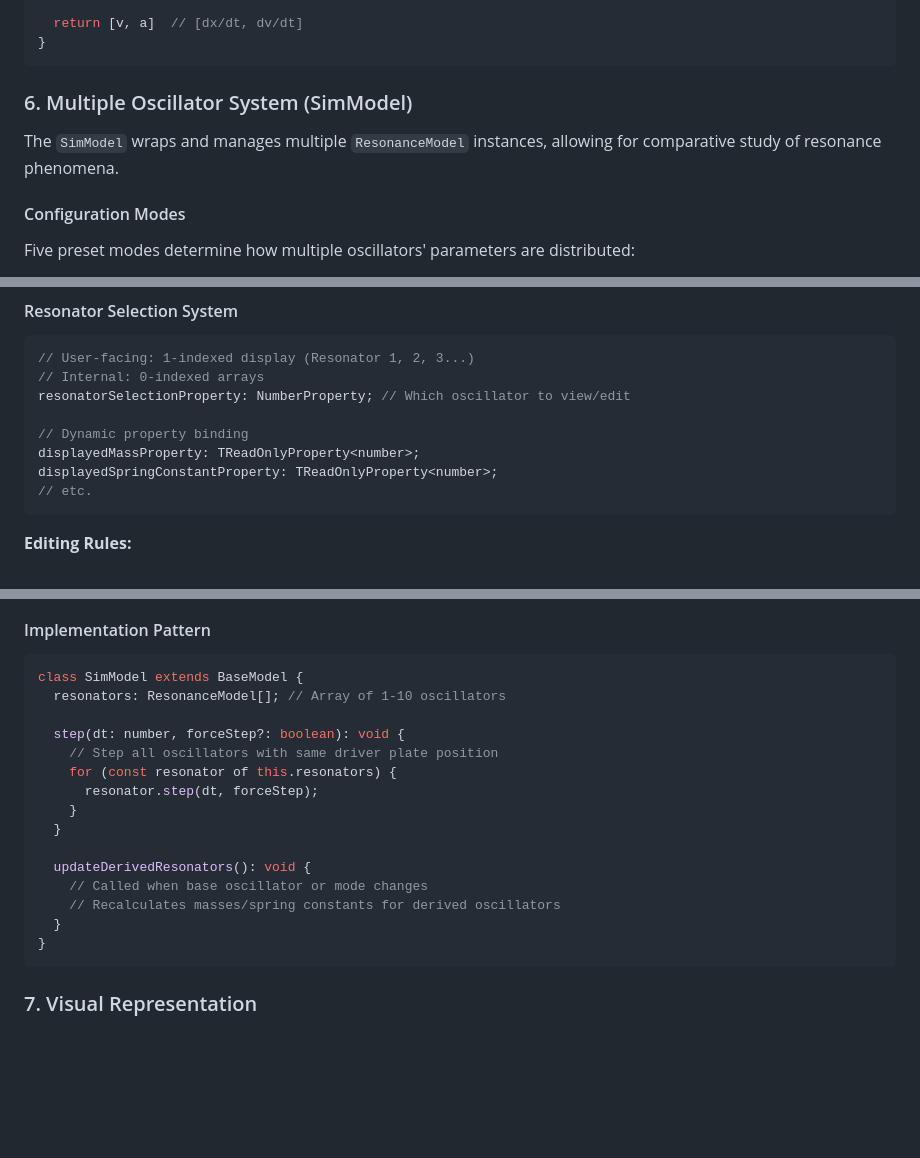
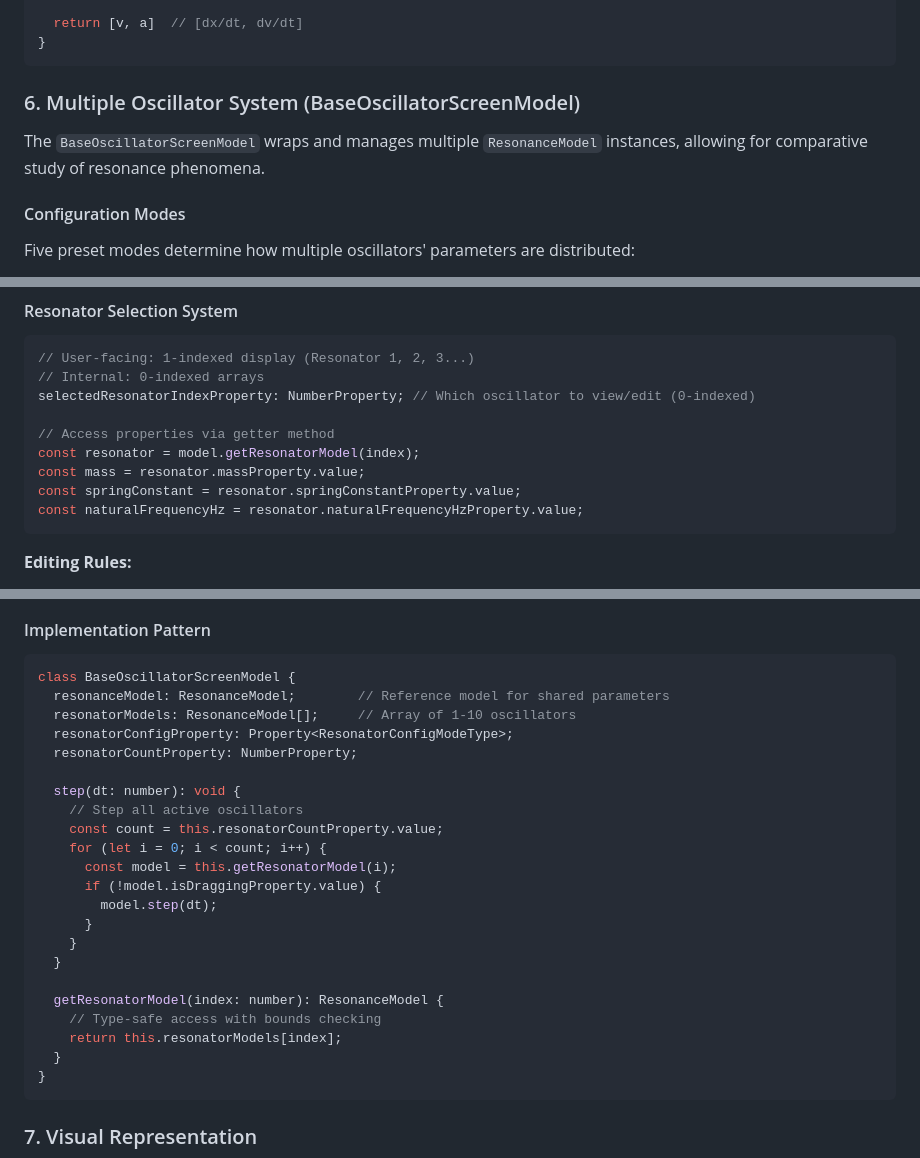
Before and after one commit to veillette/resonance, a Markdown page: IMPLEMENTATION_GUIDE.md, 3 parts joined by grey strips. GitHub-like rendering; blank space fills up the shorter version.

Commit message:
Fix remaining SimModel references in IMPLEMENTATION_GUIDE.md
- Update section header to BaseOscillatorScreenModel
- Fix implementation pattern code example with accurate property names
- Update resonator selection system example to match actual API

https://claude.ai/code/session_01CRtatUqVLvLShHxjXGxdLg

````diff
--- a/IMPLEMENTATION_GUIDE.md
+++ b/IMPLEMENTATION_GUIDE.md
@@ -268,9 +268,9 @@ getDerivatives(t: number, state: number[]): number[] {
 }
 ```
 
-### 6. Multiple Oscillator System (SimModel)
+### 6. Multiple Oscillator System (BaseOscillatorScreenModel)
 
-The `SimModel` wraps and manages multiple `ResonanceModel` instances, allowing for comparative study of resonance phenomena.
+The `BaseOscillatorScreenModel` wraps and manages multiple `ResonanceModel` instances, allowing for comparative study of resonance phenomena.
 
 #### Configuration Modes
 
@@ -309,12 +309,13 @@ Five preset modes determine how multiple oscillators' parameters are distributed
 ```typescript
 // User-facing: 1-indexed display (Resonator 1, 2, 3...)
 // Internal: 0-indexed arrays
-resonatorSelectionProperty: NumberProperty; // Which oscillator to view/edit
+selectedResonatorIndexProperty: NumberProperty; // Which oscillator to view/edit (0-indexed)
 
-// Dynamic property binding
-displayedMassProperty: TReadOnlyProperty<number>;
-displayedSpringConstantProperty: TReadOnlyProperty<number>;
-// etc.
+// Access properties via getter method
+const resonator = model.getResonatorModel(index);
+const mass = resonator.massProperty.value;
+const springConstant = resonator.springConstantProperty.value;
+const naturalFrequencyHz = resonator.naturalFrequencyHzProperty.value;
 ```
 
 **Editing Rules:**
@@ -336,19 +337,26 @@ All oscillators share:
 #### Implementation Pattern
 
 ```typescript
-class SimModel extends BaseModel {
-  resonators: ResonanceModel[]; // Array of 1-10 oscillators
+class BaseOscillatorScreenModel {
+  resonanceModel: ResonanceModel;        // Reference model for shared parameters
+  resonatorModels: ResonanceModel[];     // Array of 1-10 oscillators
+  resonatorConfigProperty: Property<ResonatorConfigModeType>;
+  resonatorCountProperty: NumberProperty;
 
-  step(dt: number, forceStep?: boolean): void {
-    // Step all oscillators with same driver plate position
-    for (const resonator of this.resonators) {
-      resonator.step(dt, forceStep);
+  step(dt: number): void {
+    // Step all active oscillators
+    const count = this.resonatorCountProperty.value;
+    for (let i = 0; i < count; i++) {
+      const model = this.getResonatorModel(i);
+      if (!model.isDraggingProperty.value) {
+        model.step(dt);
+      }
     }
   }
 
-  updateDerivedResonators(): void {
-    // Called when base oscillator or mode changes
-    // Recalculates masses/spring constants for derived oscillators
+  getResonatorModel(index: number): ResonanceModel {
+    // Type-safe access with bounds checking
+    return this.resonatorModels[index];
   }
 }
 ```
````
